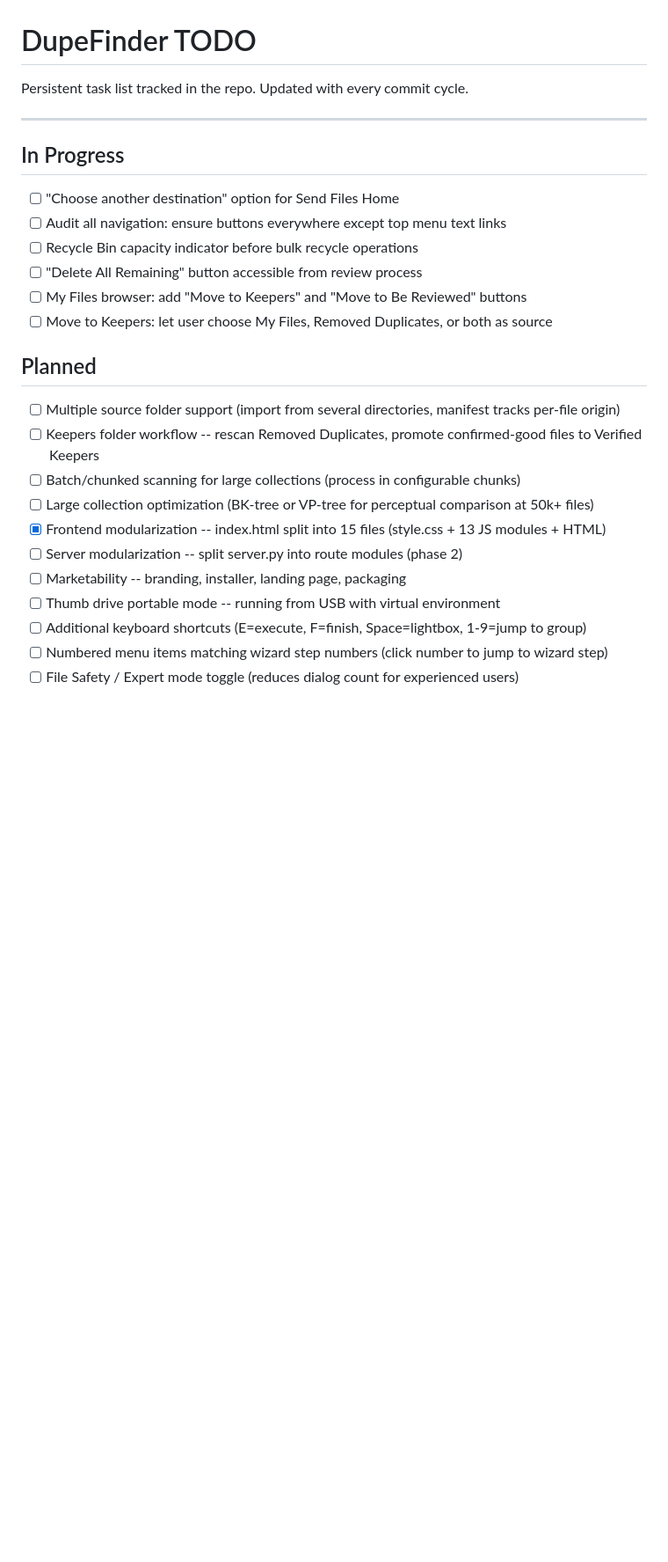
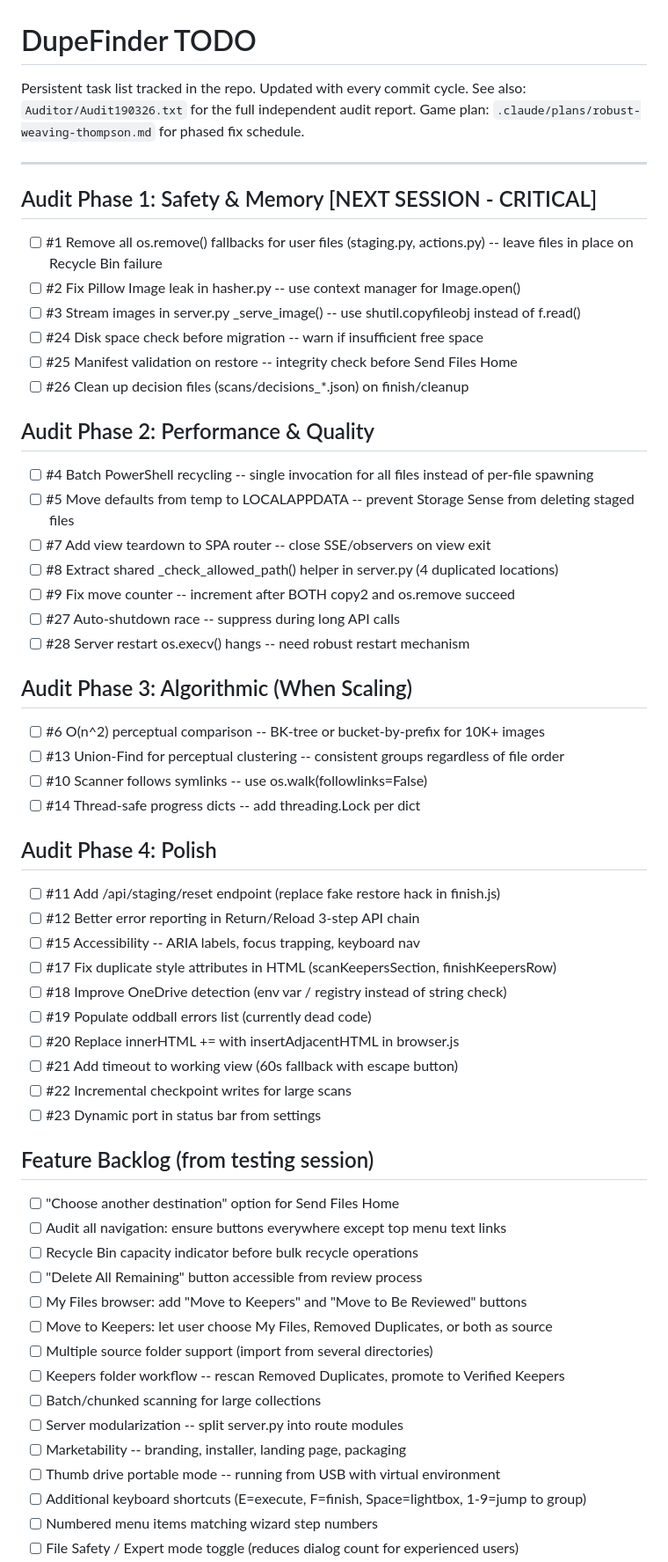
Before and after one commit to johnathanneals-dev/PixHerder, a Markdown page: TODO.md, the part around one of its changes. Shown at 88% size. Rendered like a GitHub page; blank space fills up the shorter version.

```diff
--- a/TODO.md
+++ b/TODO.md
@@ -1,10 +1,51 @@
 # DupeFinder TODO
 
 Persistent task list tracked in the repo. Updated with every commit cycle.
+See also: `Auditor/Audit190326.txt` for the full independent audit report.
+Game plan: `.claude/plans/robust-weaving-thompson.md` for phased fix schedule.
 
 ---
 
-## In Progress
+## Audit Phase 1: Safety & Memory [NEXT SESSION - CRITICAL]
+
+- [ ] #1 Remove all os.remove() fallbacks for user files (staging.py, actions.py) -- leave files in place on Recycle Bin failure
+- [ ] #2 Fix Pillow Image leak in hasher.py -- use context manager for Image.open()
+- [ ] #3 Stream images in server.py _serve_image() -- use shutil.copyfileobj instead of f.read()
+- [ ] #24 Disk space check before migration -- warn if insufficient free space
+- [ ] #25 Manifest validation on restore -- integrity check before Send Files Home
+- [ ] #26 Clean up decision files (scans/decisions_*.json) on finish/cleanup
+
+## Audit Phase 2: Performance & Quality
+
+- [ ] #4 Batch PowerShell recycling -- single invocation for all files instead of per-file spawning
+- [ ] #5 Move defaults from temp to LOCALAPPDATA -- prevent Storage Sense from deleting staged files
+- [ ] #7 Add view teardown to SPA router -- close SSE/observers on view exit
+- [ ] #8 Extract shared _check_allowed_path() helper in server.py (4 duplicated locations)
+- [ ] #9 Fix move counter -- increment after BOTH copy2 and os.remove succeed
+- [ ] #27 Auto-shutdown race -- suppress during long API calls
+- [ ] #28 Server restart os.execv() hangs -- need robust restart mechanism
+
+## Audit Phase 3: Algorithmic (When Scaling)
+
+- [ ] #6 O(n^2) perceptual comparison -- BK-tree or bucket-by-prefix for 10K+ images
+- [ ] #13 Union-Find for perceptual clustering -- consistent groups regardless of file order
+- [ ] #10 Scanner follows symlinks -- use os.walk(followlinks=False)
+- [ ] #14 Thread-safe progress dicts -- add threading.Lock per dict
+
+## Audit Phase 4: Polish
+
+- [ ] #11 Add /api/staging/reset endpoint (replace fake restore hack in finish.js)
+- [ ] #12 Better error reporting in Return/Reload 3-step API chain
+- [ ] #15 Accessibility -- ARIA labels, focus trapping, keyboard nav
+- [ ] #17 Fix duplicate style attributes in HTML (scanKeepersSection, finishKeepersRow)
+- [ ] #18 Improve OneDrive detection (env var / registry instead of string check)
+- [ ] #19 Populate oddball errors list (currently dead code)
+- [ ] #20 Replace innerHTML += with insertAdjacentHTML in browser.js
+- [ ] #21 Add timeout to working view (60s fallback with escape button)
+- [ ] #22 Incremental checkpoint writes for large scans
+- [ ] #23 Dynamic port in status bar from settings
+
+## Feature Backlog (from testing session)
 
 - [ ] "Choose another destination" option for Send Files Home
 - [ ] Audit all navigation: ensure buttons everywhere except top menu text links
@@ -12,17 +53,12 @@ Persistent task list tracked in the repo. Updated with every commit cycle.
 - [ ] "Delete All Remaining" button accessible from review process
 - [ ] My Files browser: add "Move to Keepers" and "Move to Be Reviewed" buttons
 - [ ] Move to Keepers: let user choose My Files, Removed Duplicates, or both as source
-
-## Planned
-
-- [ ] Multiple source folder support (import from several directories, manifest tracks per-file origin)
-- [ ] Keepers folder workflow -- rescan Removed Duplicates, promote confirmed-good files to Verified Keepers
-- [ ] Batch/chunked scanning for large collections (process in configurable chunks)
-- [ ] Large collection optimization (BK-tree or VP-tree for perceptual comparison at 50k+ files)
-- [x] Frontend modularization -- index.html split into 15 files (style.css + 13 JS modules + HTML)
-- [ ] Server modularization -- split server.py into route modules (phase 2)
+- [ ] Multiple source folder support (import from several directories)
+- [ ] Keepers folder workflow -- rescan Removed Duplicates, promote to Verified Keepers
+- [ ] Batch/chunked scanning for large collections
+- [ ] Server modularization -- split server.py into route modules
 - [ ] Marketability -- branding, installer, landing page, packaging
 - [ ] Thumb drive portable mode -- running from USB with virtual environment
 - [ ] Additional keyboard shortcuts (E=execute, F=finish, Space=lightbox, 1-9=jump to group)
-- [ ] Numbered menu items matching wizard step numbers (click number to jump to wizard step)
+- [ ] Numbered menu items matching wizard step numbers
 - [ ] File Safety / Expert mode toggle (reduces dialog count for experienced users)
```
Also changed, not shown: other parts of TODO.md (+25 -29 lines).
